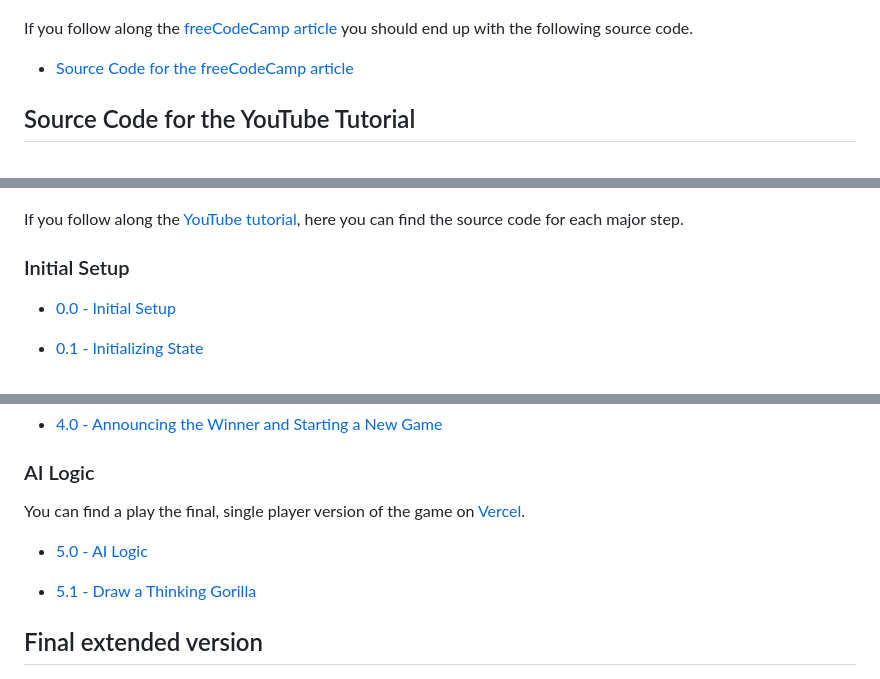
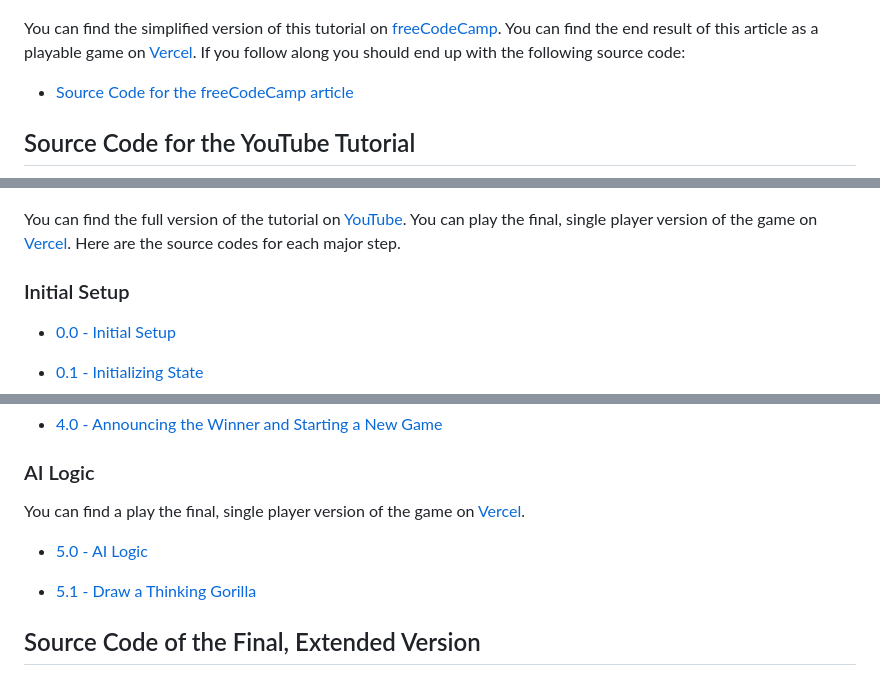
Before and after one commit to HunorMarton/gorillas, a Markdown page: README.md, 3 parts joined by grey strips. GitHub-like rendering.

Commit message:
Add link to playable Vercel project for freeCodecamp and update links to Vercel

```diff
--- a/README.md
+++ b/README.md
@@ -14,7 +14,7 @@ Welcome to the source code repository for the Gorillas JavaScript Game Tutorial.
 
 [![freeCodeCamp Tutorial: Gorillas](<./Screenshot - freeCodeCamp.png>)](https://www.freecodecamp.org/news/p/02ec8874-f2ef-476f-bb22-749dfce823d0/)
 
-If you follow along the [freeCodeCamp article](https://www.freecodecamp.org/news/p/02ec8874-f2ef-476f-bb22-749dfce823d0/) you should end up with the following source code.
+You can find the simplified version of this tutorial on [freeCodeCamp](https://www.freecodecamp.org/news/p/02ec8874-f2ef-476f-bb22-749dfce823d0/). You can find the end result of this article as a playable game on [Vercel](https://gorillas-freecodecamp.vercel.app/). If you follow along you should end up with the following source code:
 
 - [Source Code for the freeCodeCamp article](<./source-code-for-the-freeCodeCamp-article>)
 
@@ -22,7 +22,7 @@ If you follow along the [freeCodeCamp article](https://www.freecodecamp.org/news
 
 [![YouTube Tutorial: Gorillas](<./Screenshot - YouTube.png>)](TODO)
 
-If you follow along the [YouTube tutorial](TODO), here you can find the source code for each major step.
+You can find the full version of the tutorial on [YouTube](TODO). You can play the final, single player version of the game on [Vercel](https://gorillas-tutorial.vercel.app/). Here are the source codes for each major step.
 
 ### Initial Setup
 
@@ -94,7 +94,7 @@ You can find a play the final, single player version of the game on [Vercel](htt
 
 - [5.1 - Draw a Thinking Gorilla](<./source-code-for-the-youtube-tutorial/5.1 - Draw a Thinking Gorilla>)
 
-## Final extended version
+## Source Code of the Final, Extended Version
 
 [![YouTube Tutorial: Gorillas](<./Screenshot - light.png>)](TODO)
 
```
Also changed, not shown: other parts of README.md (+2 -2 lines).
